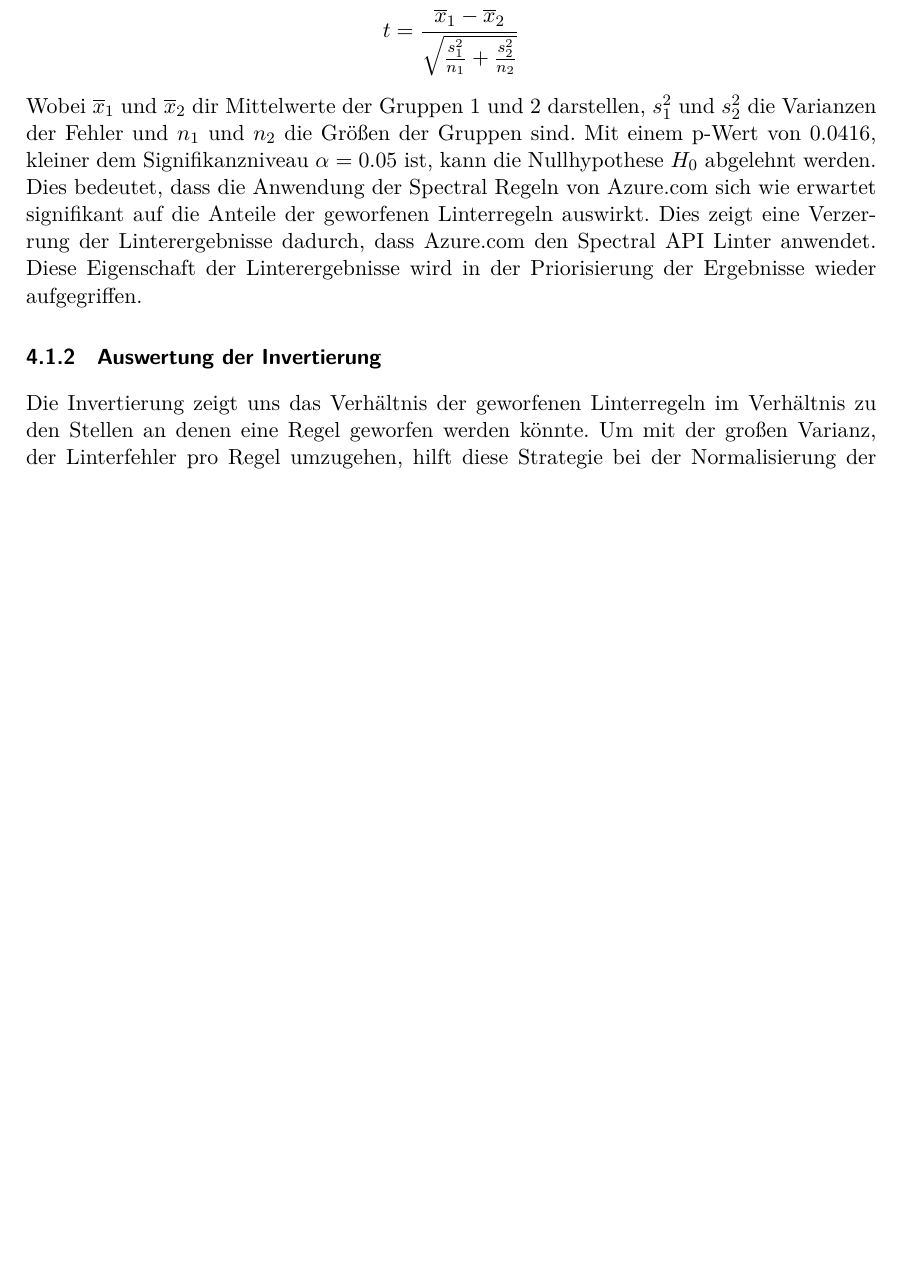
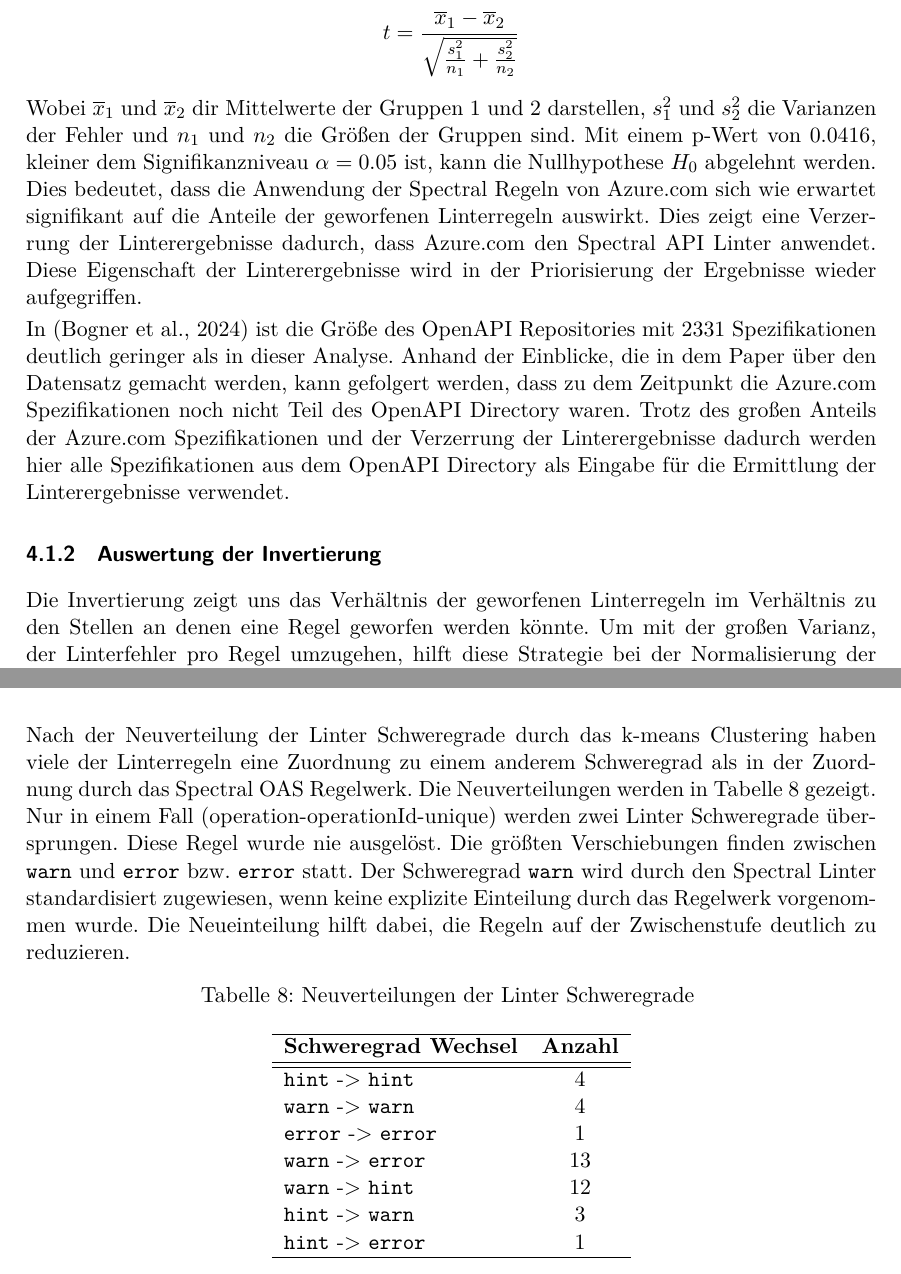
Before and after one commit to paulbrenker/thesis, a LaTeX thesis (tex/thesis/main.tex, which reads tex/thesis/chapters/analysis.tex, tex/thesis/style/hbrs.sty): part of page 30 of 44 before the commit and two parts of pages 30 and 36 of 44 after it, the two joined at a grey line, cut so that both start at the same text, the shorter picture padded with empty space. Compiled offline with XeLaTeX.

Commit message:
add text

```diff
--- a/tex/thesis/chapters/analysis.tex
+++ b/tex/thesis/chapters/analysis.tex
@@ -47,6 +47,8 @@ t=\frac{\overline{x}_1-\overline{x}_2}{\sqrt{\frac{s_1^2}{n_1}+\frac{s_2^2}{n_2}
 
 Wobei $\overline{x}_1$ und $\overline{x}_2$ dir Mittelwerte der Gruppen 1 und 2 darstellen, $s_1^2$ und $s_2^2$ die Varianzen der Fehler und $n_1$ und $n_2$ die Größen der Gruppen sind.
 Mit einem p-Wert von 0.0416, kleiner dem Signifikanzniveau $\alpha = 0.05$ ist, kann die Nullhypothese $H_0$ abgelehnt werden. Dies bedeutet, dass die Anwendung der Spectral Regeln von Azure.com sich wie erwartet signifikant auf die Anteile der geworfenen Linterregeln auswirkt. Dies zeigt eine Verzerrung der Linterergebnisse dadurch, dass Azure.com den Spectral API Linter anwendet. Diese Eigenschaft der Linterergebnisse wird in der Priorisierung der Ergebnisse wieder aufgegriffen.
+
+In \parencite{bogner_restruler_2024} ist die Größe des OpenAPI Repositories mit 2331 Spezifikationen deutlich geringer als in dieser Analyse. Anhand der Einblicke, die in dem Paper über den Datensatz gemacht werden, kann gefolgert werden, dass zu dem Zeitpunkt die Azure.com Spezifikationen noch nicht Teil des OpenAPI Directory waren. Trotz des großen Anteils der Azure.com Spezifikationen und der Verzerrung der Linterergebnisse dadurch werden hier alle Spezifikationen aus dem OpenAPI Directory als Eingabe für die Ermittlung der Linterergebnisse verwendet.
 
 
 \subsubsection{Auswertung der Invertierung}
@@ -178,4 +180,25 @@ In Tabelle \ref{tab:combinedweighedprioritized} kann man die Angehörigkeit der
   \caption{Scatterplot zeigt IDF Priorisierung auf der x-Achse und Diversity-Priorisierung auf der y-Achse. Linter Schweregrade sind in durch unterschiedliche Farben und Symbole hervorgehoben.}
   \label{fig:clusterprioscatter}
 \end{figure}
+
+Nach der Neuverteilung der Linter Schweregrade durch das k-means Clustering haben viele der Linterregeln eine Zuordnung zu einem anderem Schweregrad als in der Zuordnung durch das Spectral OAS Regelwerk. Die Neuverteilungen werden in Tabelle \ref{tab:severityreassignments} gezeigt. Nur in einem Fall (operation-operationId-unique) werden zwei Linter Schweregrade übersprungen. Diese Regel wurde nie ausgelöst. Die größten Verschiebungen finden zwischen \texttt{warn} und \texttt{error} bzw. \texttt{error} statt. Der Schweregrad \texttt{warn} wird durch den Spectral Linter standardisiert zugewiesen, wenn keine explizite Einteilung durch das Regelwerk vorgenommen wurde. Die Neueinteilung hilft dabei, die Regeln auf der Zwischenstufe deutlich zu reduzieren.
+
+\begin{longtable}{lc}
+  \caption{Neuverteilungen der Linter Schweregrade}
+  \label{tab:severityreassignments}
+  \endfirsthead
+  \endhead
+  \hline
+  \textbf{Schweregrad Wechsel} & \textbf{Anzahl} \\ \hline \hline
+  \texttt{hint} -> \texttt{hint} & 4 \\
+  \texttt{warn} -> \texttt{warn} & 4 \\
+  \texttt{error} -> \texttt{error} & 1 \\
+  \texttt{warn} -> \texttt{error} & 13 \\
+  \texttt{warn} -> \texttt{hint} & 12 \\
+  \texttt{hint} -> \texttt{warn} & 3 \\
+  \texttt{hint} -> \texttt{error} & 1 \\
+  \hline
+\end{longtable}
+
+
 Ob den Werten die durch die Priorisierung und durch das Clustering ermittelt wurden auch zugestimmt werden kann soll im Rahmen der Interpretation erläutert werden.
--- a/tex/thesis/style/hbrs.sty
+++ b/tex/thesis/style/hbrs.sty
@@ -69,7 +69,7 @@ url=false,
 %maxeditornames=2,
 ]{biblatex}
 \addbibresource{references.bib}
-\setlength\bibitemsep{1.5\itemsep}
+%\setlength\bibitemsep{1.5\itemsep}
 
 %\usepackage{helvet} % non-serif explicit
 %\renewcommand{\familydefault}{\sfdefault}
```
Also changed, not shown: tex/thesis/chapters/evaluation.tex (+1 -1 lines).
